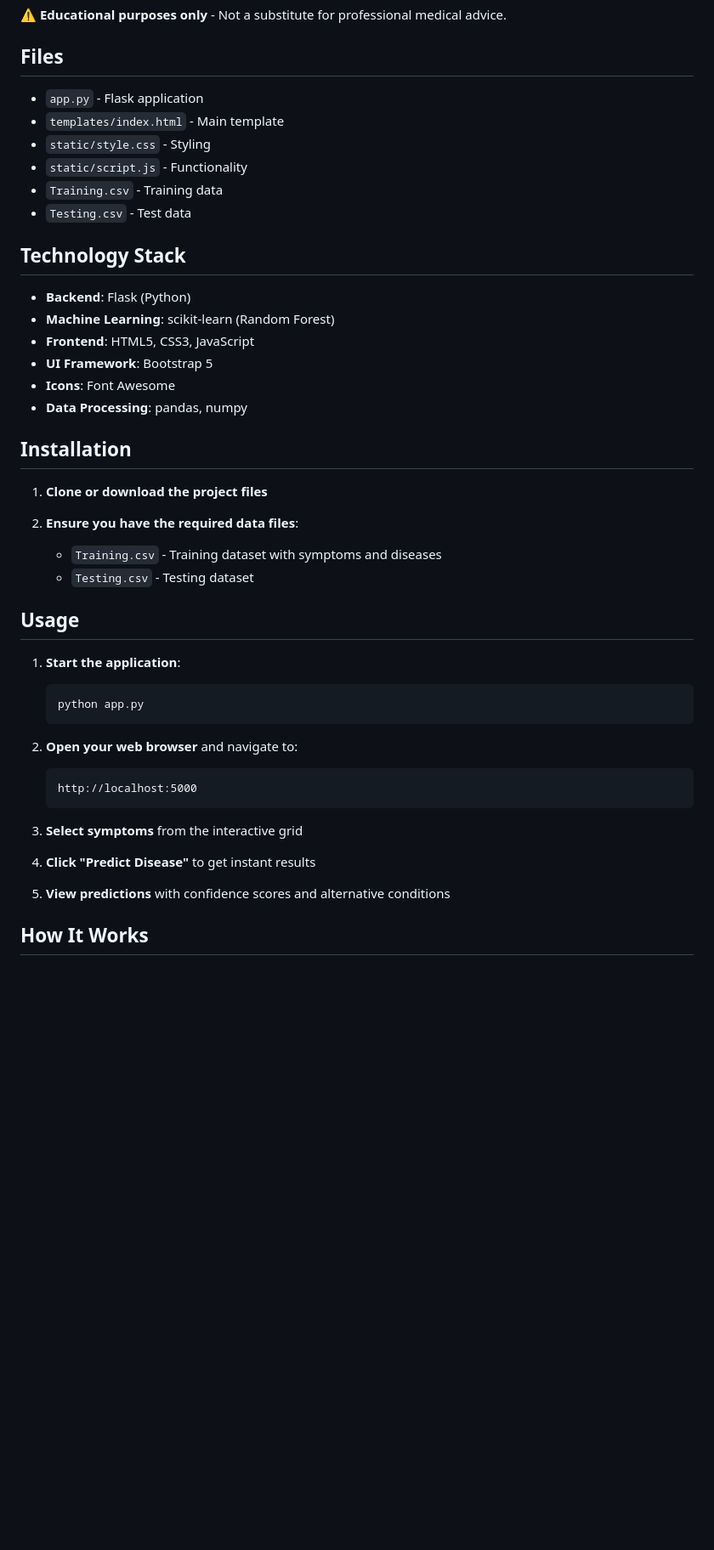
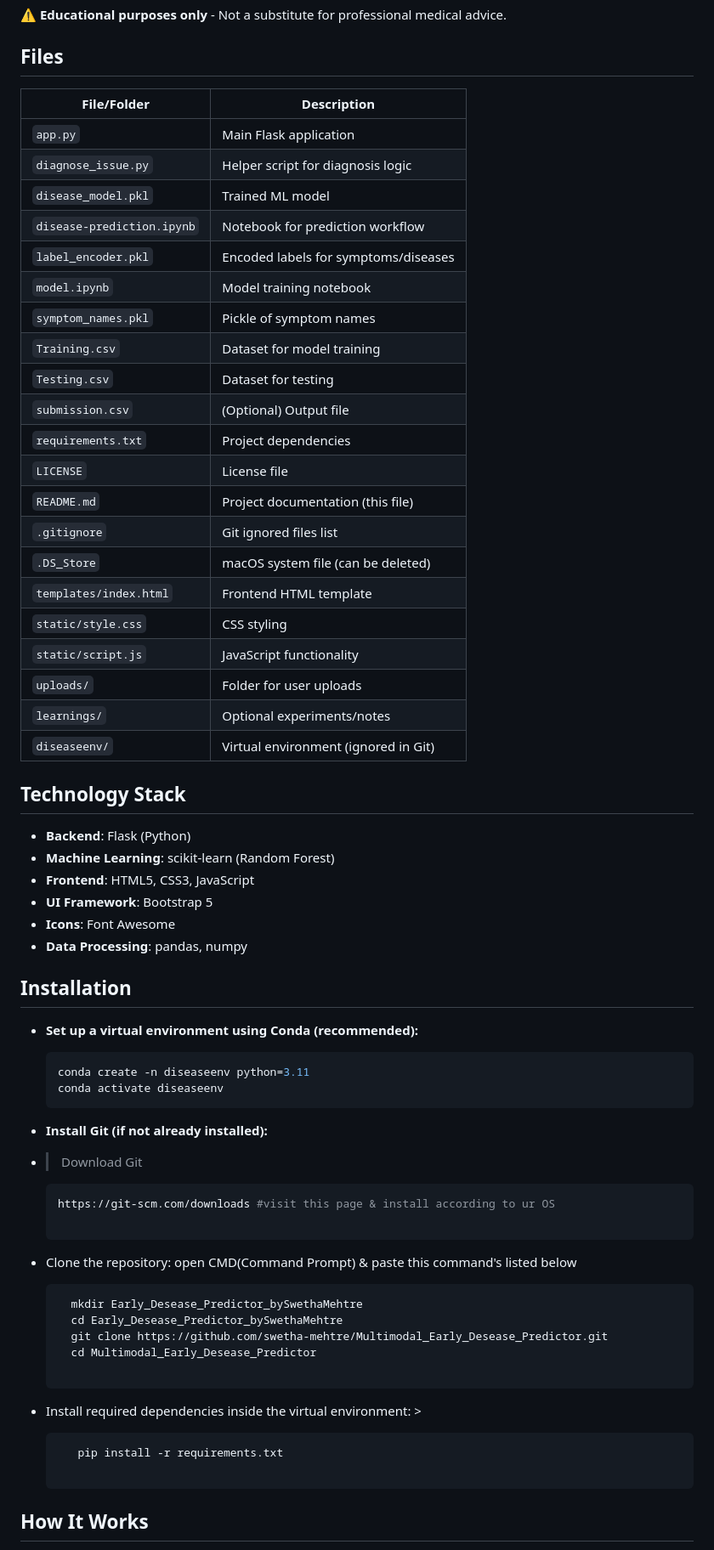
Before and after one commit to swetha-mehtre/Multimodal_Early_Desease_Predictor, a Markdown page: README.md, the part around the change printed below. Shown: that part at 85% size. Drawn GitHub-style; blank space fills up the shorter version.

````diff
--- a/README.md
+++ b/README.md
@@ -30,12 +34,30 @@ python app.py
 
 ## Files
 
-- `app.py` - Flask application
-- `templates/index.html` - Main template
-- `static/style.css` - Styling
-- `static/script.js` - Functionality
-- `Training.csv` - Training data
-- `Testing.csv` - Test data
+| File/Folder                | Description                          |
+| -------------------------- | ------------------------------------ |
+| `app.py`                   | Main Flask application               |
+| `diagnose_issue.py`        | Helper script for diagnosis logic    |
+| `disease_model.pkl`        | Trained ML model                     |
+| `disease-prediction.ipynb` | Notebook for prediction workflow     |
+| `label_encoder.pkl`        | Encoded labels for symptoms/diseases |
+| `model.ipynb`              | Model training notebook              |
+| `symptom_names.pkl`        | Pickle of symptom names              |
+| `Training.csv`             | Dataset for model training           |
+| `Testing.csv`              | Dataset for testing                  |
+| `submission.csv`           | (Optional) Output file               |
+| `requirements.txt`         | Project dependencies                 |
+| `LICENSE`                  | License file                         |
+| `README.md`                | Project documentation (this file)    |
+| `.gitignore`               | Git ignored files list               |
+| `.DS_Store`                | macOS system file (can be deleted)   |
+| `templates/index.html`     | Frontend HTML template               |
+| `static/style.css`         | CSS styling                          |
+| `static/script.js`         | JavaScript functionality             |
+| `uploads/`                 | Folder for user uploads              |
+| `learnings/`               | Optional experiments/notes           |
+| `diseaseenv/`              | Virtual environment (ignored in Git) |
+
 
 ## Technology Stack
 
@@ -46,31 +68,35 @@ python app.py
 - **Icons**: Font Awesome
 - **Data Processing**: pandas, numpy
 
-## Installation
+##  Installation
 
-1. **Clone or download the project files**
+- **Set up a virtual environment using Conda (recommended):**
 
-2. **Ensure you have the required data files**:
-   - `Training.csv` - Training dataset with symptoms and diseases
-   - `Testing.csv` - Testing dataset
+  ```bash
+  conda create -n diseaseenv python=3.11
+  conda activate diseaseenv
+- **Install Git (if not already installed):**
 
-## Usage
+- >Download Git
+  ```bash
+  https://git-scm.com/downloads #visit this page & install according to ur OS
 
-1. **Start the application**:
-   ```bash
-   python app.py
+- Clone the repository: open CMD(Command Prompt) & paste this command's listed below
+   >
+  ```bash
+    mkdir Early_Desease_Predictor_bySwethaMehtre
+    cd Early_Desease_Predictor_bySwethaMehtre
+    git clone https://github.com/swetha-mehtre/Multimodal_Early_Desease_Predictor.git
+    cd Multimodal_Early_Desease_Predictor
+
+- Install required dependencies inside the virtual environment:
+      >
+  ```bash
+     pip install -r requirements.txt
+
    ```
 
-2. **Open your web browser** and navigate to:
-   ```
-   http://localhost:5000
-   ```
 
-3. **Select symptoms** from the interactive grid
-
-4. **Click "Predict Disease"** to get instant results
-
-5. **View predictions** with confidence scores and alternative conditions
 
 ## How It Works
 
````
Also changed, not shown: other parts of README.md (+75 -16 lines).
